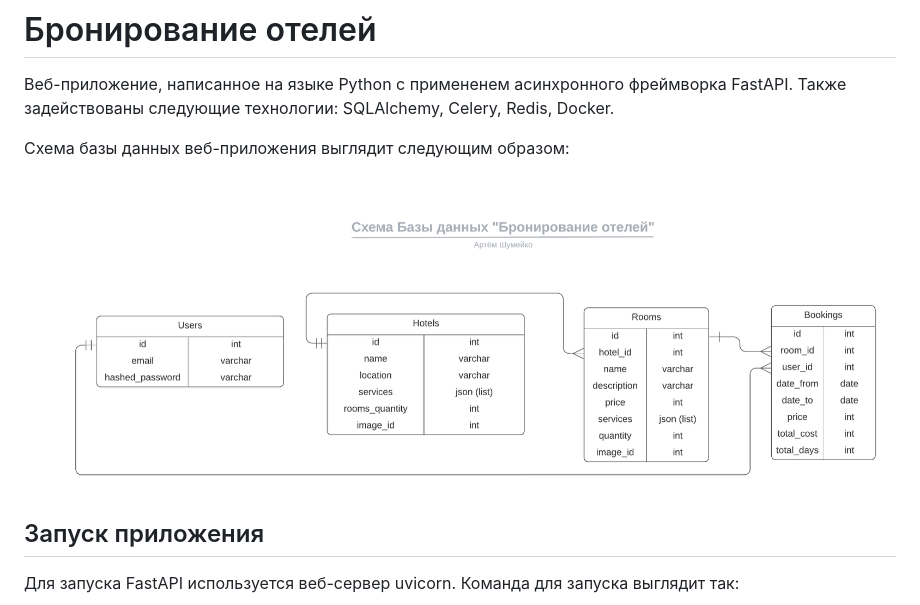
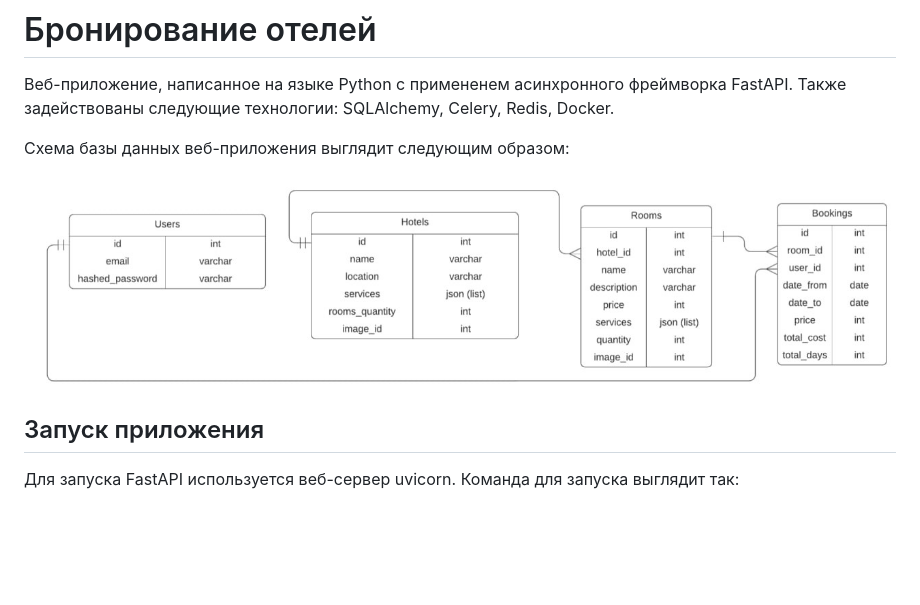
Before and after one commit to YuryRass/FastAPI_BookingHotels, a Markdown page: README.md, the part around the change. GitHub-like rendering; pictures changed too: readme_images/db.jpg (added), readme_images/db.png (deleted); blank space fills up the shorter version.

Commit message:
modified

```diff
--- a/README.md
+++ b/README.md
@@ -3,7 +3,7 @@
 Веб-приложение, написанное на языке Python с примененем асинхронного фреймворка FastAPI. Также задействованы следующие технологии: SQLAlchemy, Celery, Redis, Docker.
 
 Схема базы данных веб-приложения выглядит следующим образом:
-![](/readme_images/db.png)
+![](/readme_images/db.jpg)
 
 ## Запуск приложения
 
```
